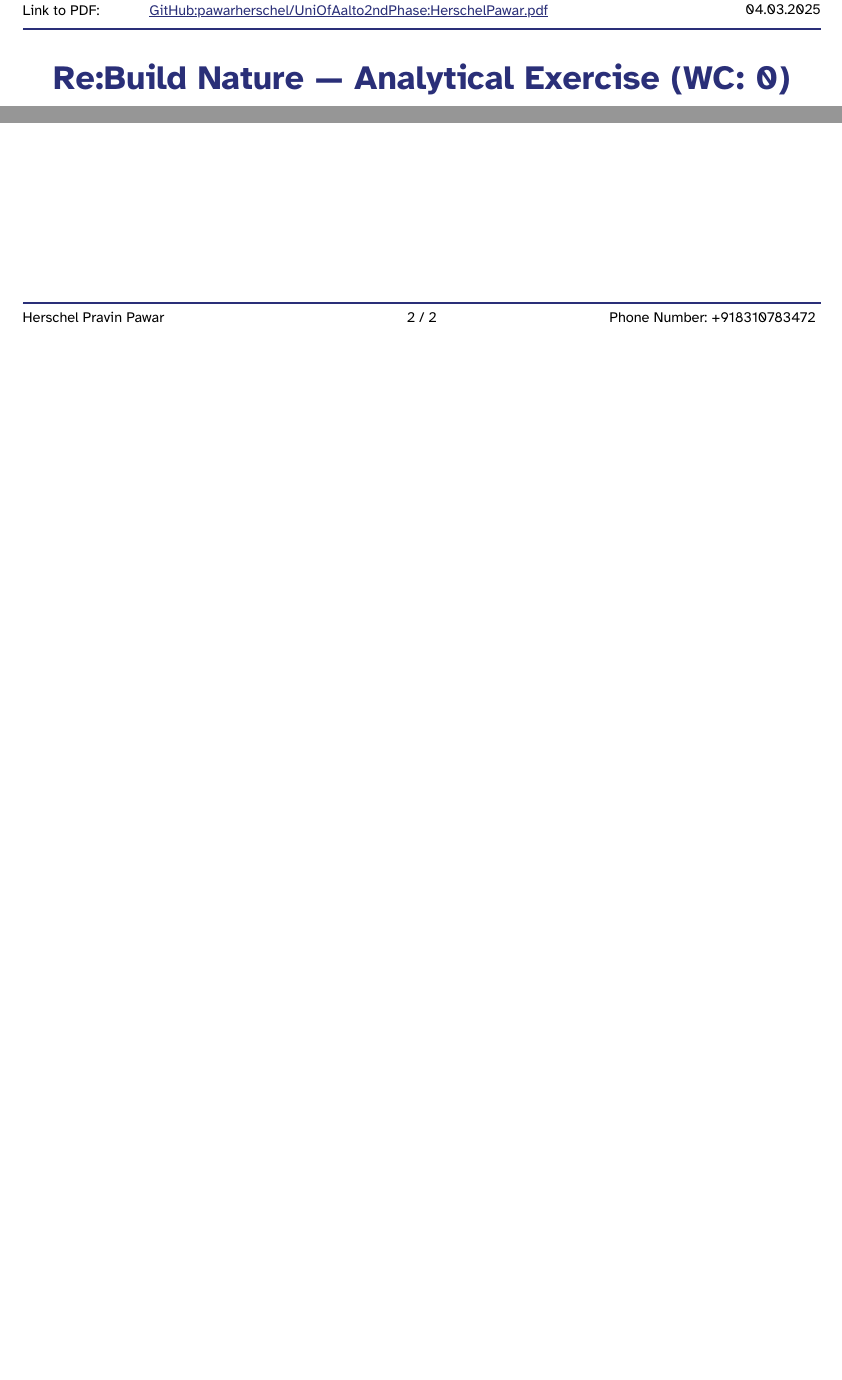
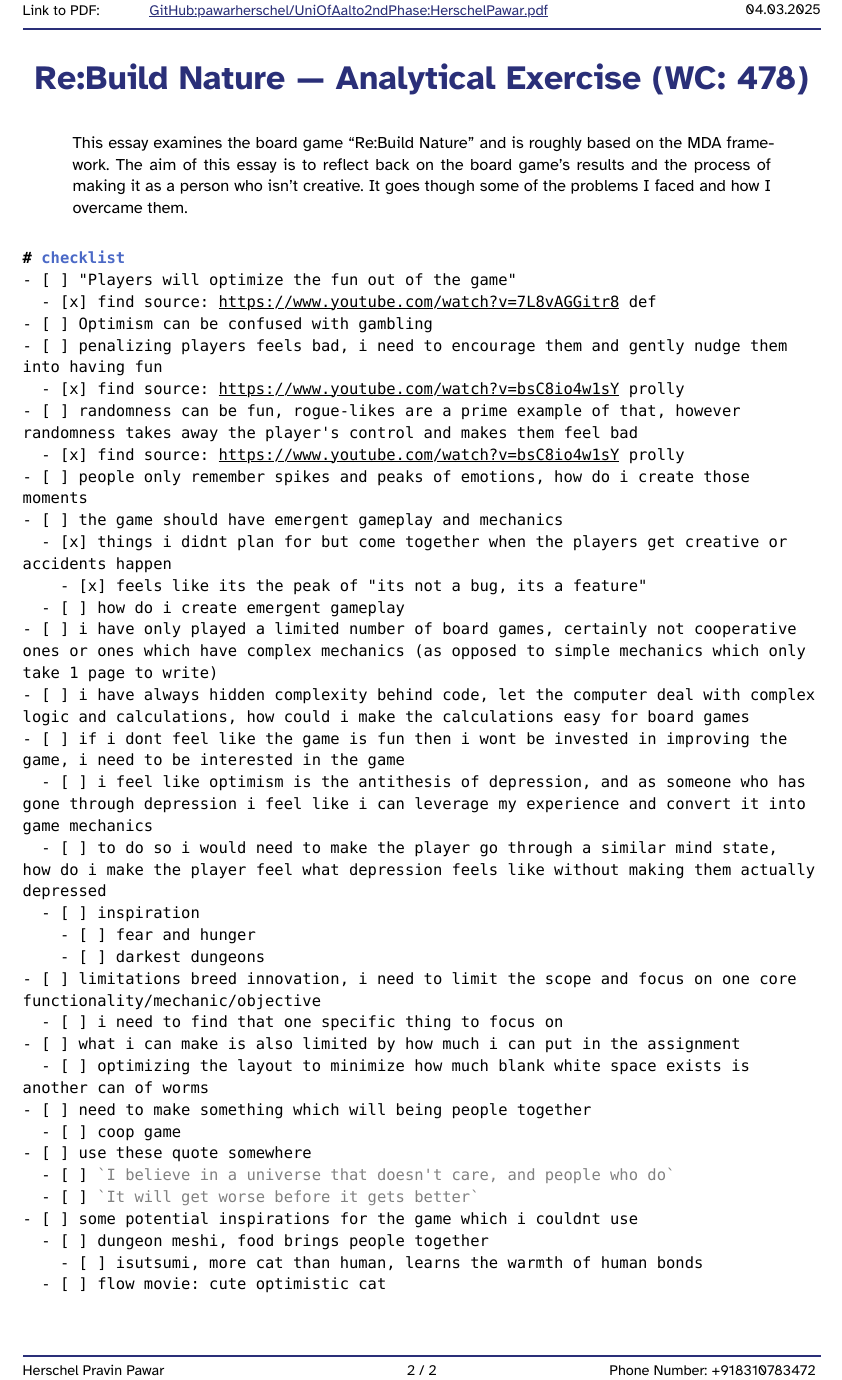
Before and after one commit to pawarherschel/UniOfAalto2ndPhase, a Typst document (analytical.typ): two parts of page 2 of 2 before the commit and part of page 2 of 2 after it, the two joined at a grey line, cut so that both start at the same text, the shorter picture padded with empty space. The pictures show the PDF file analytical.pdf that the author committed with the source.

Commit message:
make checklist

````diff
--- a/analytical.typ
+++ b/analytical.typ
@@ -36,4 +36,44 @@
 #show: master-layout.with(
   subtitle: [Analytical Exercise],
   exercise-prompt: exercise-prompt,
+  abstract: [
+    This essay examines the board game "Re:Build Nature" and is roughly based on the MDA framework. The aim of this essay is to reflect back on the board game's results and the process of making it as a person who isn't creative. It goes though some of the problems I faced and how I overcame them.
+  ],
 )
+
+```md
+# checklist
+- [ ] "Players will optimize the fun out of the game"
+  - [x] find source: https://www.youtube.com/watch?v=7L8vAGGitr8 def
+- [ ] Optimism can be confused with gambling
+- [ ] penalizing players feels bad, i need to encourage them and gently nudge them into having fun
+  - [x] find source: https://www.youtube.com/watch?v=bsC8io4w1sY prolly
+- [ ] randomness can be fun, rogue-likes are a prime example of that, however randomness takes away the player's control and makes them feel bad
+  - [x] find source: https://www.youtube.com/watch?v=bsC8io4w1sY prolly
+- [ ] people only remember spikes and peaks of emotions, how do i create those moments
+- [ ] the game should have emergent gameplay and mechanics
+  - [x] things i didnt plan for but come together when the players get creative or accidents happen
+    - [x] feels like its the peak of "its not a bug, its a feature"
+  - [ ] how do i create emergent gameplay
+- [ ] i have only played a limited number of board games, certainly not cooperative ones or ones which have complex mechanics (as opposed to simple mechanics which only take 1 page to write)
+- [ ] i have always hidden complexity behind code, let the computer deal with complex logic and calculations, how could i make the calculations easy for board games
+- [ ] if i dont feel like the game is fun then i wont be invested in improving the game, i need to be interested in the game
+  - [ ] i feel like optimism is the antithesis of depression, and as someone who has gone through depression i feel like i can leverage my experience and convert it into game mechanics
+  - [ ] to do so i would need to make the player go through a similar mind state, how do i make the player feel what depression feels like without making them actually depressed
+  - [ ] inspiration
+    - [ ] fear and hunger
+    - [ ] darkest dungeons
+- [ ] limitations breed innovation, i need to limit the scope and focus on one core functionality/mechanic/objective
+  - [ ] i need to find that one specific thing to focus on
+- [ ] what i can make is also limited by how much i can put in the assignment
+  - [ ] optimizing the layout to minimize how much blank white space exists is another can of worms
+- [ ] need to make something which will being people together
+  - [ ] coop game
+- [ ] use these quote somewhere
+  - [ ] `I believe in a universe that doesn't care, and people who do`
+  - [ ] `It will get worse before it gets better`
+- [ ] some potential inspirations for the game which i couldnt use
+  - [ ] dungeon meshi, food brings people together
+    - [ ] isutsumi, more cat than human, learns the warmth of human bonds
+  - [ ] flow movie: cute optimistic cat
+```
````
Also changed, not shown: analytical.pdf.
